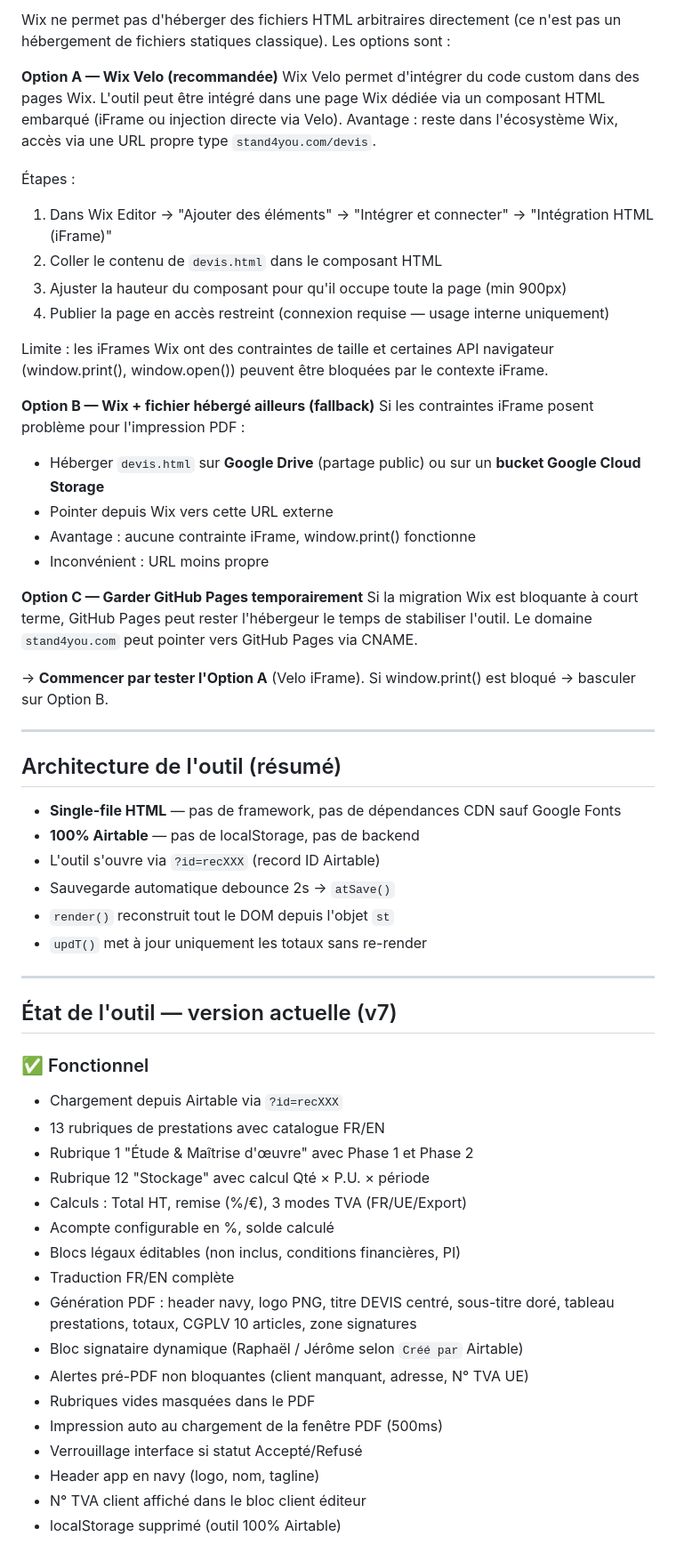
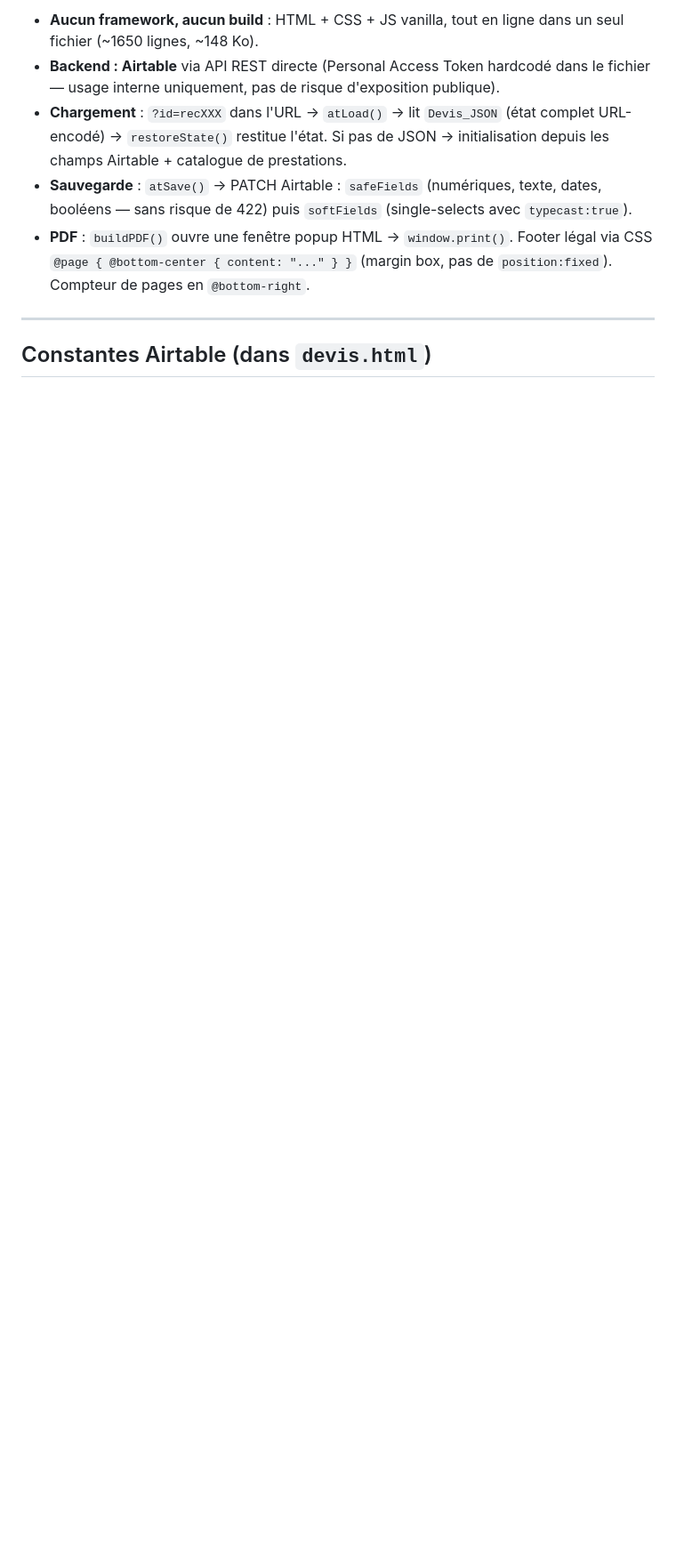
Before and after one commit to Stand4You/Stand4You, a Markdown page: PROMPT_REPRISE_CLAUDE_CODE.md, the part around one of its changes. Shown at 89% size. GitHub-like rendering; blank space fills up the shorter version.

```diff
--- a/PROMPT_REPRISE_CLAUDE_CODE.md
+++ b/PROMPT_REPRISE_CLAUDE_CODE.md
@@ -69,59 +28,10 @@ L'outil était hébergé sur GitHub Pages (`https://stand4you.com/devis.html`).
-Wix ne permet pas d'héberger des fichiers HTML arbitraires directement (ce n'est pas un hébergement de fichiers statiques classique). Les options sont :
-
-**Option A — Wix Velo (recommandée)**
-Wix Velo permet d'intégrer du code custom dans des pages Wix. L'outil peut être intégré dans une page Wix dédiée via un composant HTML embarqué (iFrame ou injection directe via Velo). Avantage : reste dans l'écosystème Wix, accès via une URL propre type `stand4you.com/devis`.
-
-Étapes :
-1. Dans Wix Editor → "Ajouter des éléments" → "Intégrer et connecter" → "Intégration HTML (iFrame)"
-2. Coller le contenu de `devis.html` dans le composant HTML
-3. Ajuster la hauteur du composant pour qu'il occupe toute la page (min 900px)
-4. Publier la page en accès restreint (connexion requise — usage interne uniquement)
-
-Limite : les iFrames Wix ont des contraintes de taille et certaines API navigateur (window.print(), window.open()) peuvent être bloquées par le contexte iFrame.
-
-**Option B — Wix + fichier hébergé ailleurs (fallback)**
-Si les contraintes iFrame posent problème pour l'impression PDF :
-- Héberger `devis.html` sur **Google Drive** (partage public) ou sur un **bucket Google Cloud Storage**
-- Pointer depuis Wix vers cette URL externe
-- Avantage : aucune contrainte iFrame, window.print() fonctionne
-- Inconvénient : URL moins propre
-
-**Option C — Garder GitHub Pages temporairement**
-Si la migration Wix est bloquante à court terme, GitHub Pages peut rester l'hébergeur le temps de stabiliser l'outil. Le domaine `stand4you.com` peut pointer vers GitHub Pages via CNAME.
-
-→ **Commencer par tester l'Option A** (Velo iFrame). Si window.print() est bloqué → basculer sur Option B.
+- **Aucun framework, aucun build** : HTML + CSS + JS vanilla, tout en ligne dans un seul fichier (~1650 lignes, ~148 Ko).
+- **Backend : Airtable** via API REST directe (Personal Access Token hardcodé dans le fichier — usage interne uniquement, pas de risque d'exposition publique).
+- **Chargement** : `?id=recXXX` dans l'URL → `atLoad()` → lit `Devis_JSON` (état complet URL-encodé) → `restoreState()` restitue l'état. Si pas de JSON → initialisation depuis les champs Airtable + catalogue de prestations.
+- **Sauvegarde** : `atSave()` → PATCH Airtable : `safeFields` (numériques, texte, dates, booléens — sans risque de 422) puis `softFields` (single-selects avec `typecast:true`).
+- **PDF** : `buildPDF()` ouvre une fenêtre popup HTML → `window.print()`. Footer légal via CSS `@page { @bottom-center { content: "..." } }` (margin box, pas de `position:fixed`). Compteur de pages en `@bottom-right`.
 
 ---
 
-## Architecture de l'outil (résumé)
+## Constantes Airtable (dans `devis.html`)
 
-- **Single-file HTML** — pas de framework, pas de dépendances CDN sauf Google Fonts
-- **100% Airtable** — pas de localStorage, pas de backend
-- L'outil s'ouvre via `?id=recXXX` (record ID Airtable)
-- Sauvegarde automatique debounce 2s → `atSave()`
-- `render()` reconstruit tout le DOM depuis l'objet `st`
-- `updT()` met à jour uniquement les totaux sans re-render
-
----
-
-## État de l'outil — version actuelle (v7)
-
-### ✅ Fonctionnel
-- Chargement depuis Airtable via `?id=recXXX`
-- 13 rubriques de prestations avec catalogue FR/EN
-- Rubrique 1 "Étude & Maîtrise d'œuvre" avec Phase 1 et Phase 2
-- Rubrique 12 "Stockage" avec calcul Qté × P.U. × période
-- Calculs : Total HT, remise (%/€), 3 modes TVA (FR/UE/Export)
-- Acompte configurable en %, solde calculé
-- Blocs légaux éditables (non inclus, conditions financières, PI)
-- Traduction FR/EN complète
-- Génération PDF : header navy, logo PNG, titre DEVIS centré, sous-titre doré, tableau prestations, totaux, CGPLV 10 articles, zone signatures
-- Bloc signataire dynamique (Raphaël / Jérôme selon `Créé par` Airtable)
-- Alertes pré-PDF non bloquantes (client manquant, adresse, N° TVA UE)
-- Rubriques vides masquées dans le PDF
-- Impression auto au chargement de la fenêtre PDF (500ms)
-- Verrouillage interface si statut Accepté/Refusé
-- Header app en navy (logo, nom, tagline)
-- N° TVA client affiché dans le bloc client éditeur
-- localStorage supprimé (outil 100% Airtable)
-
```
Also changed, not shown: other parts of PROMPT_REPRISE_CLAUDE_CODE.md (+186 -122 lines).
